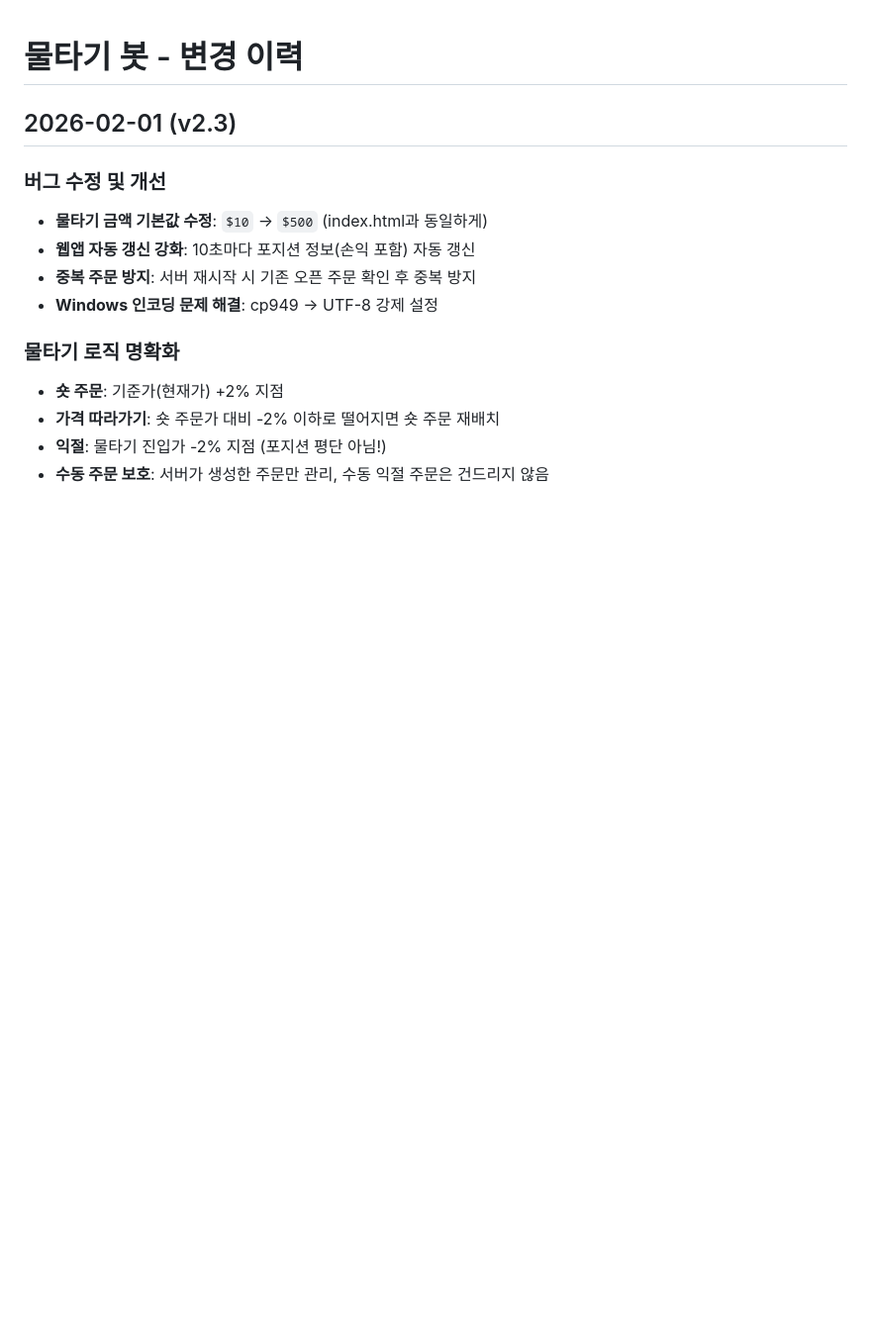
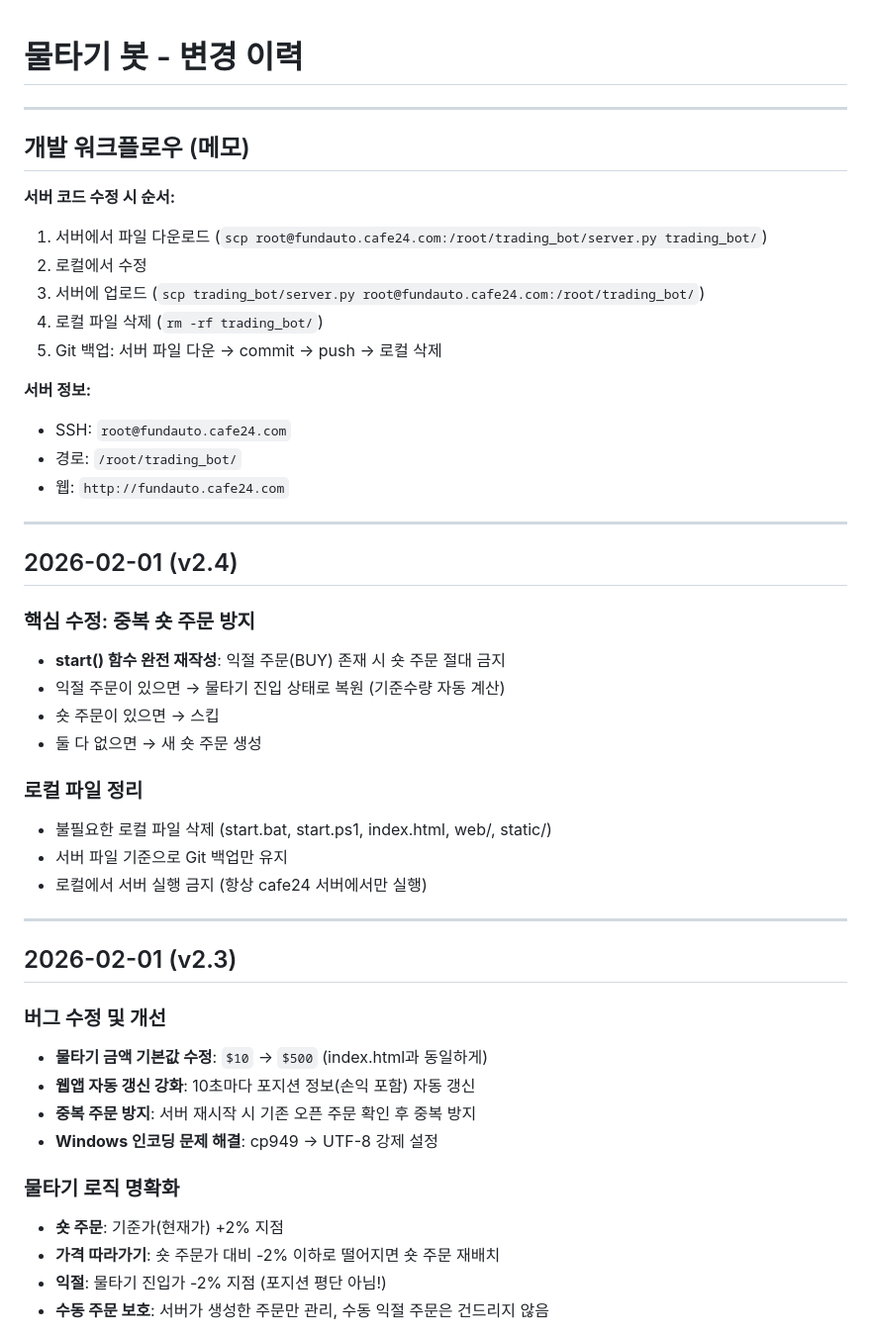
Before and after one commit to magic3899-star/short-grid, a Markdown page: CHANGELOG.md, the part around the change. Shown at 99% size. Drawn GitHub-style; blank space fills up the shorter version.

Commit message:
Docs: 개발 워크플로우 메모 추가
Co-Authored-By: Claude Opus 4.5 <noreply@anthropic.com>

```diff
--- a/CHANGELOG.md
+++ b/CHANGELOG.md
@@ -1,4 +1,37 @@
 # 물타기 봇 - 변경 이력
+
+---
+
+## 개발 워크플로우 (메모)
+
+**서버 코드 수정 시 순서:**
+1. 서버에서 파일 다운로드 (`scp root@fundauto.cafe24.com:/root/trading_bot/server.py trading_bot/`)
+2. 로컬에서 수정
+3. 서버에 업로드 (`scp trading_bot/server.py root@fundauto.cafe24.com:/root/trading_bot/`)
+4. 로컬 파일 삭제 (`rm -rf trading_bot/`)
+5. Git 백업: 서버 파일 다운 → commit → push → 로컬 삭제
+
+**서버 정보:**
+- SSH: `root@fundauto.cafe24.com`
+- 경로: `/root/trading_bot/`
+- 웹: `http://fundauto.cafe24.com`
+
+---
+
+## 2026-02-01 (v2.4)
+
+### 핵심 수정: 중복 숏 주문 방지
+- **start() 함수 완전 재작성**: 익절 주문(BUY) 존재 시 숏 주문 절대 금지
+- 익절 주문이 있으면 → 물타기 진입 상태로 복원 (기준수량 자동 계산)
+- 숏 주문이 있으면 → 스킵
+- 둘 다 없으면 → 새 숏 주문 생성
+
+### 로컬 파일 정리
+- 불필요한 로컬 파일 삭제 (start.bat, start.ps1, index.html, web/, static/)
+- 서버 파일 기준으로 Git 백업만 유지
+- 로컬에서 서버 실행 금지 (항상 cafe24 서버에서만 실행)
+
+---
 
 ## 2026-02-01 (v2.3)
 
```
